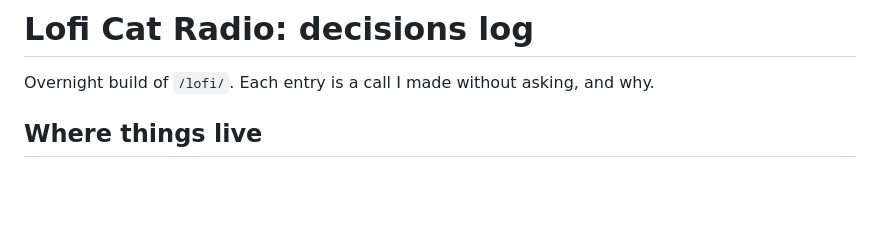
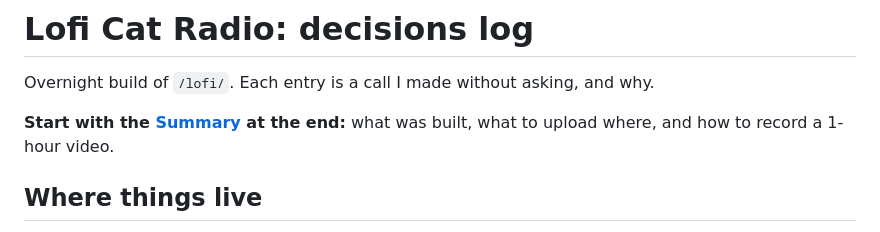
Before and after one commit to adubry75/dubry-site, a Markdown page: DECISIONS.md, the part around the change. Drawn GitHub-style; blank space fills up the shorter version.

Commit message:
DECISIONS: pointer to the summary

```diff
--- a/DECISIONS.md
+++ b/DECISIONS.md
@@ -1,6 +1,8 @@
 # Lofi Cat Radio: decisions log
 
 Overnight build of `/lofi/`. Each entry is a call I made without asking, and why.
+
+**Start with the [Summary](#summary) at the end:** what was built, what to upload where, and how to record a 1-hour video.
 
 ## Where things live
 - **The page is a self-contained folder, `lofi/`, at the repo root** (not under `src/` or `dist/`).
```
